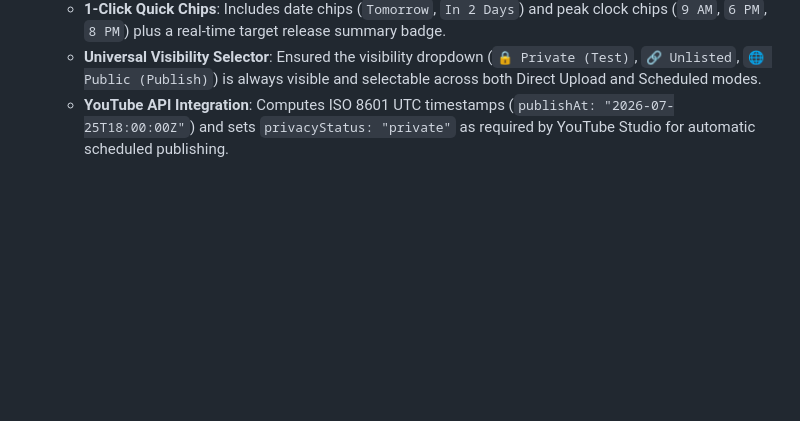
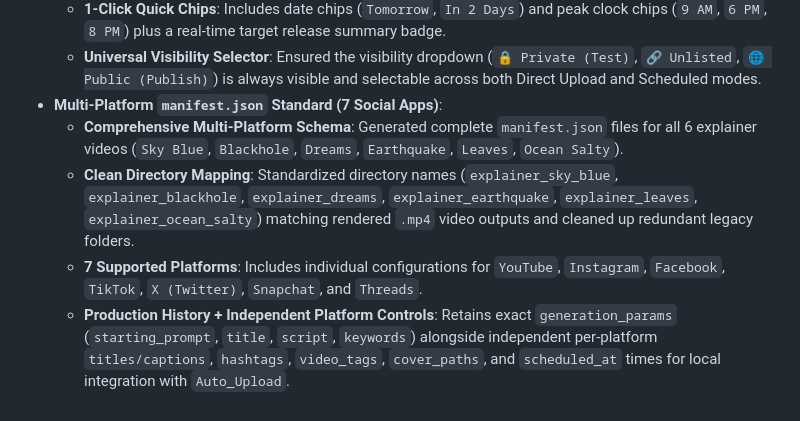
Before and after one commit to MAYANKSHARMA01010/shorts-factory, a Markdown page: docs/changes_done.md, the part around the change. GitHub-like rendering; blank space fills up the shorter version.

Commit message:
docs: add multi-platform manifest schema and standardized directory mapping for explainer videos

```diff
--- a/docs/changes_done.md
+++ b/docs/changes_done.md
@@ -272,4 +272,8 @@ To launch the Next.js dashboard and API backend for managing, editing, and publi
   - **Dedicated Calendar 📅 & Clock 🕒 Controls**: Split date/time selection into explicit **Calendar Release Date (`input[type="date"]`)** and **Clock Release Time (`input[type="time"]`)** inputs with `color-scheme: dark` styling for high contrast white picker icons on dark backgrounds.
   - **1-Click Quick Chips**: Includes date chips (`Tomorrow`, `In 2 Days`) and peak clock chips (`9 AM`, `6 PM`, `8 PM`) plus a real-time target release summary badge.
   - **Universal Visibility Selector**: Ensured the visibility dropdown (`🔒 Private (Test)`, `🔗 Unlisted`, `🌐 Public (Publish)`) is always visible and selectable across both Direct Upload and Scheduled modes.
-  - **YouTube API Integration**: Computes ISO 8601 UTC timestamps (`publishAt: "2026-07-25T18:00:00Z"`) and sets `privacyStatus: "private"` as required by YouTube Studio for automatic scheduled publishing.
+- **Multi-Platform `manifest.json` Standard (7 Social Apps)**:
+  - **Comprehensive Multi-Platform Schema**: Generated complete `manifest.json` files for all 6 explainer videos (`Sky Blue`, `Blackhole`, `Dreams`, `Earthquake`, `Leaves`, `Ocean Salty`).
+  - **Clean Directory Mapping**: Standardized directory names (`explainer_sky_blue`, `explainer_blackhole`, `explainer_dreams`, `explainer_earthquake`, `explainer_leaves`, `explainer_ocean_salty`) matching rendered `.mp4` video outputs and cleaned up redundant legacy folders.
+  - **7 Supported Platforms**: Includes individual configurations for `YouTube`, `Instagram`, `Facebook`, `TikTok`, `X (Twitter)`, `Snapchat`, and `Threads`.
+  - **Production History + Independent Platform Controls**: Retains exact `generation_params` (`starting_prompt`, `title`, `script`, `keywords`) alongside independent per-platform `titles/captions`, `hashtags`, `video_tags`, `cover_paths`, and `scheduled_at` times for local integration with `Auto_Upload`.
```
